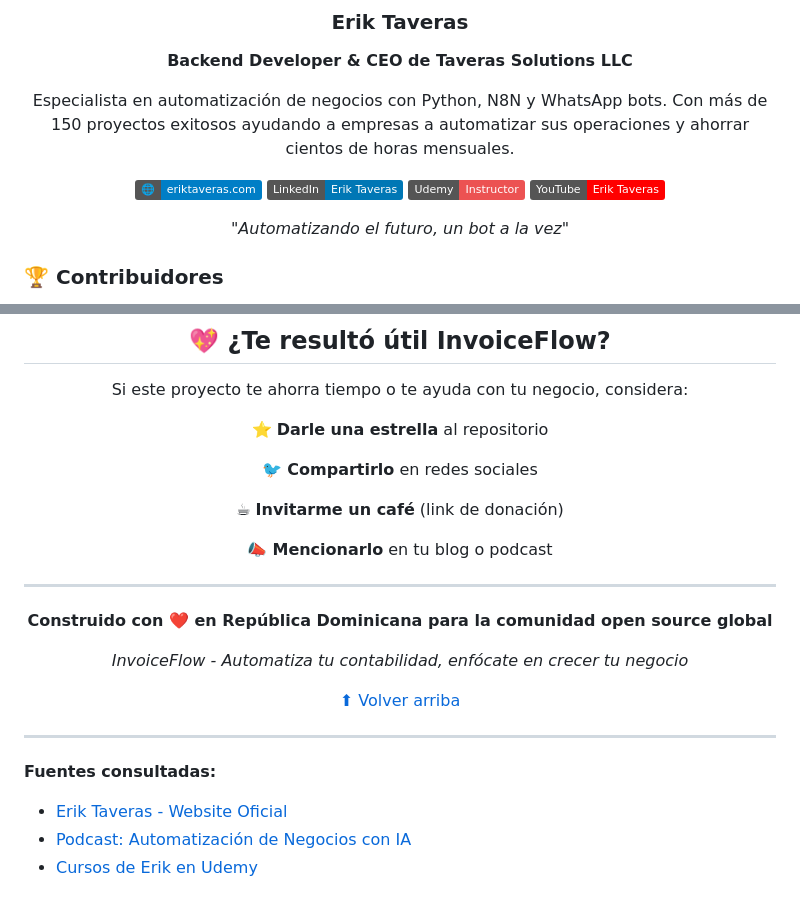
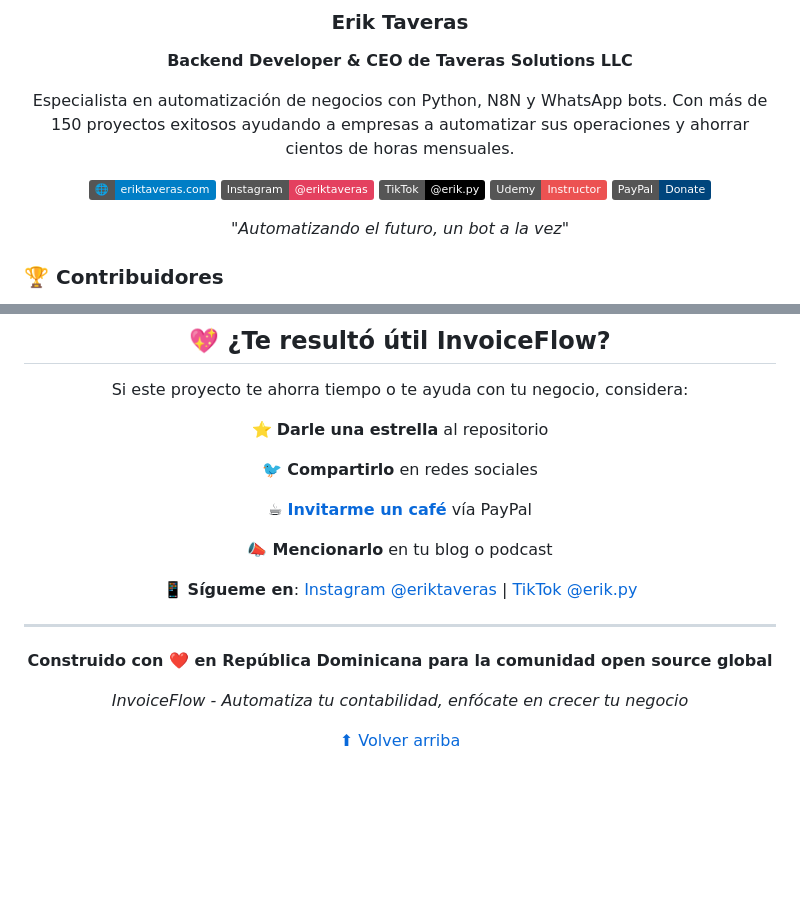
Before and after one commit to eriktaveras/facturas-opensourse, a Markdown page: README.md, 2 parts joined by grey strips. Drawn GitHub-style; badges without logos; blank space fills up the shorter version.

```diff
--- a/README.md
+++ b/README.md
@@ -614,9 +614,10 @@ En resumen: puedes usar, modificar y distribuir este software libremente, inclus
 Especialista en automatización de negocios con Python, N8N y WhatsApp bots. Con más de 150 proyectos exitosos ayudando a empresas a automatizar sus operaciones y ahorrar cientos de horas mensuales.
 
 [![Website](https://img.shields.io/badge/🌐-eriktaveras.com-blue)](https://eriktaveras.com)
-[![LinkedIn](https://img.shields.io/badge/LinkedIn-Erik%20Taveras-0077B5?logo=linkedin)](https://linkedin.com/in/eriktaveras)
-[![Udemy](https://img.shields.io/badge/Udemy-Instructor-EC5252?logo=udemy)](https://www.udemy.com/user/erik-taveras-youtube/)
-[![YouTube](https://img.shields.io/badge/YouTube-Erik%20Taveras-FF0000?logo=youtube)](https://youtube.com/@eriktaveras)
+[![Instagram](https://img.shields.io/badge/Instagram-@eriktaveras-E4405F?logo=instagram&logoColor=white)](https://instagram.com/eriktaveras)
+[![TikTok](https://img.shields.io/badge/TikTok-@erik.py-000000?logo=tiktok&logoColor=white)](https://tiktok.com/@erik.py)
+[![Udemy](https://img.shields.io/badge/Udemy-Instructor-EC5252?logo=udemy&logoColor=white)](https://www.udemy.com/user/erik-taveras-youtube/)
+[![PayPal](https://img.shields.io/badge/PayPal-Donate-00457C?logo=paypal&logoColor=white)](https://www.paypal.com/donate/?hosted_button_id=6JGWVDRJFG6FY)
 
 *"Automatizando el futuro, un bot a la vez"*
 
@@ -670,9 +671,11 @@ Si este proyecto te ahorra tiempo o te ayuda con tu negocio, considera:
 
 🐦 **Compartirlo** en redes sociales
 
-☕ **Invitarme un café** (link de donación)
+☕ **[Invitarme un café](https://www.paypal.com/donate/?hosted_button_id=6JGWVDRJFG6FY)** vía PayPal
 
 📣 **Mencionarlo** en tu blog o podcast
+
+📱 **Sígueme en**: [Instagram @eriktaveras](https://instagram.com/eriktaveras) | [TikTok @erik.py](https://tiktok.com/@erik.py)
 
 ---
 
@@ -683,10 +686,3 @@ Si este proyecto te ahorra tiempo o te ayuda con tu negocio, considera:
 [⬆ Volver arriba](#-invoiceflow-enterprise)
 
 </div>
-
----
-
-**Fuentes consultadas:**
-- [Erik Taveras - Website Oficial](https://eriktaveras.com/)
-- [Podcast: Automatización de Negocios con IA](https://creators.spotify.com/pod/profile/losverdaderoscodigos/episodes/100---Automatizacin-de-Negocios-con-IA-Con-Erik-Taveras-e34katr)
-- [Cursos de Erik en Udemy](https://www.udemy.com/user/erik-taveras-youtube/)
```
